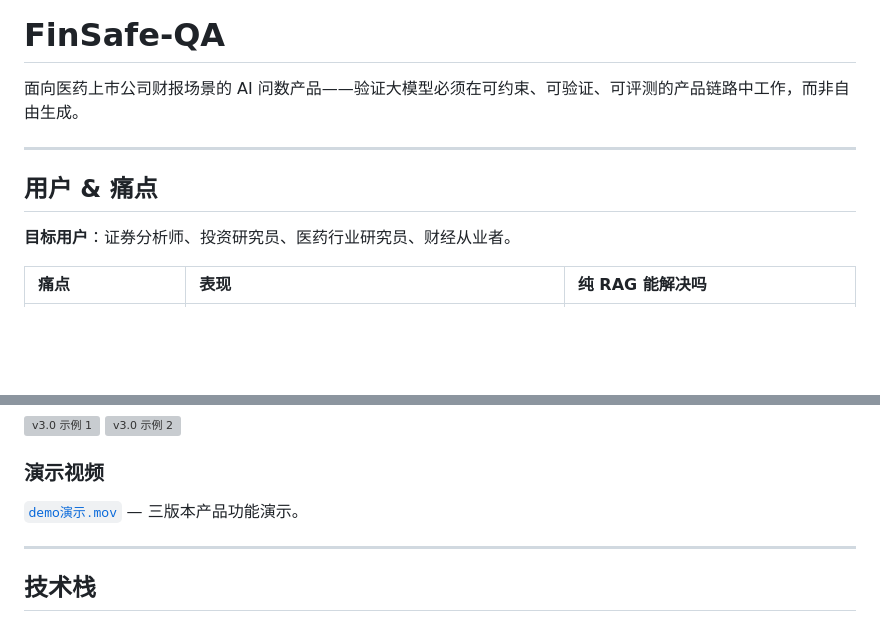
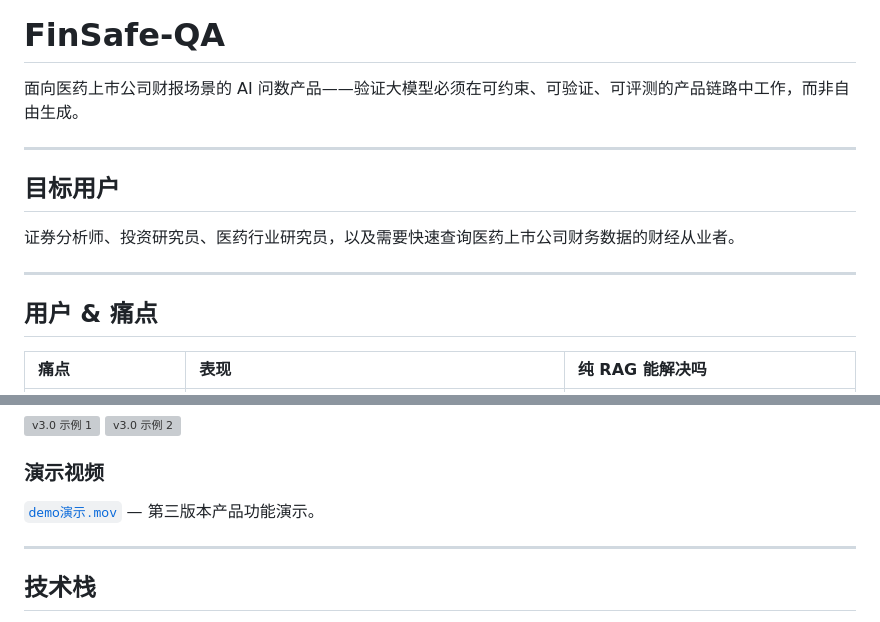
Before and after one commit to jyunsan/FinSafe-QA-, a Markdown page: README.md, 2 parts joined by grey strips. Drawn GitHub-style; blank space fills up the shorter version; grey boxes are pictures that could not be loaded.

Commit message:
Add target user section to README

```diff
--- a/README.md
+++ b/README.md
@@ -4,9 +4,13 @@
 
 ---
 
+## 目标用户
+
+证券分析师、投资研究员、医药行业研究员，以及需要快速查询医药上市公司财务数据的财经从业者。
+
+---
+
 ## 用户 & 痛点
-
-**目标用户**：证券分析师、投资研究员、医药行业研究员、财经从业者。
 
 | 痛点 | 表现 | 纯 RAG 能解决吗 |
 | :--- | :--- | :--- |
@@ -119,7 +123,7 @@ flowchart TD
 
 ### 演示视频
 
-[`demo演示.mov`](demo演示.mov) — 三版本产品功能演示。
+[`demo演示.mov`](demo演示.mov) — 第三版本产品功能演示。
 
 ---
 
```
